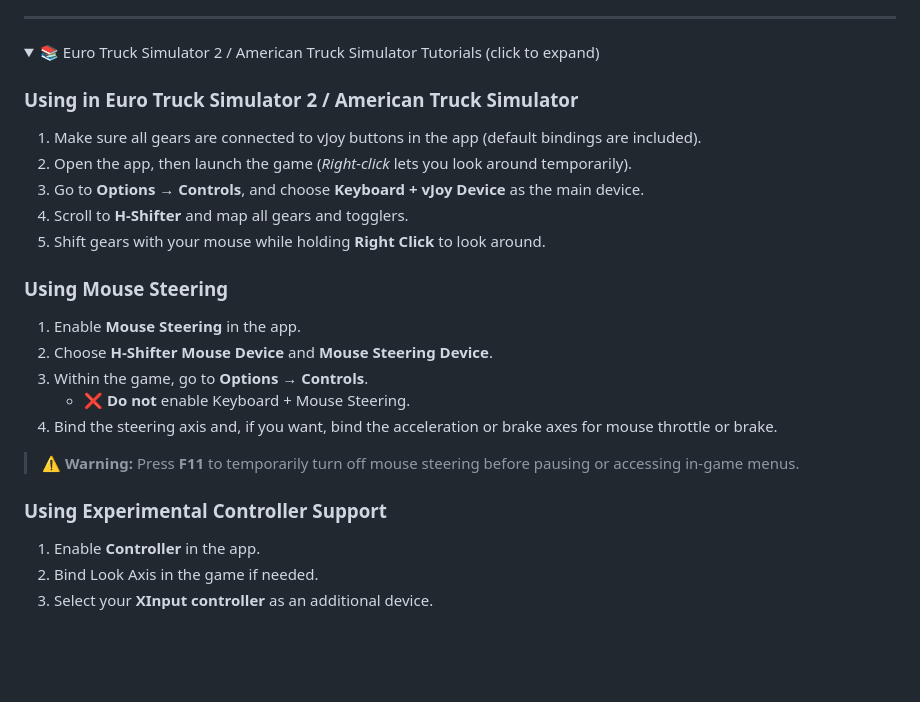
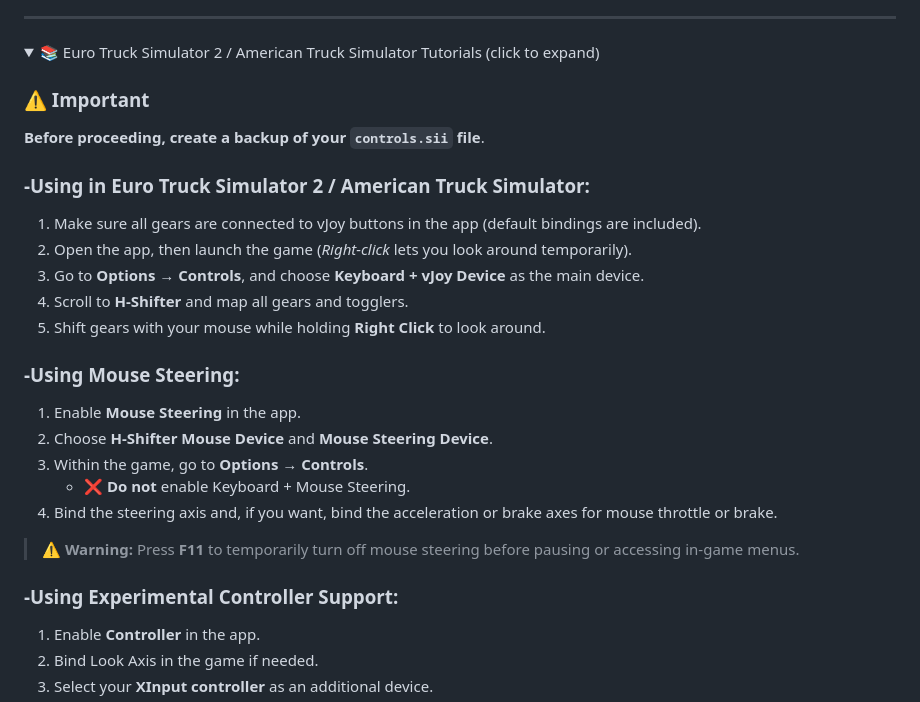
Before and after one commit to arnofrxdd/MouseShifter, a Markdown page: README.md, the part around the change. Rendered like a GitHub page; folded sections open; blank space fills up the shorter version.

```diff
--- a/README.md
+++ b/README.md
@@ -44,7 +44,10 @@
 <details>
 <summary>📚 Euro Truck Simulator 2 / American Truck Simulator Tutorials (click to expand)</summary>
 
-### Using in Euro Truck Simulator 2 / American Truck Simulator
+### ⚠️ Important
+**Before proceeding, create a backup of your `controls.sii` file**.
+
+### -Using in Euro Truck Simulator 2 / American Truck Simulator:
 
 1. Make sure all gears are connected to vJoy buttons in the app (default bindings are included).
 2. Open the app, then launch the game (*Right-click* lets you look around temporarily).
@@ -52,7 +55,7 @@
 4. Scroll to **H-Shifter** and map all gears and togglers.
 5. Shift gears with your mouse while holding **Right Click** to look around.
 
-### Using Mouse Steering
+### -Using Mouse Steering:
 
 1. Enable **Mouse Steering** in the app.
 2. Choose **H-Shifter Mouse Device** and **Mouse Steering Device**.
@@ -62,7 +65,7 @@
 
 > ⚠️ **Warning:** Press **F11** to temporarily turn off mouse steering before pausing or accessing in-game menus.
 
-### Using Experimental Controller Support
+### -Using Experimental Controller Support:
 
 1. Enable **Controller** in the app.
 2. Bind Look Axis in the game if needed.
```
